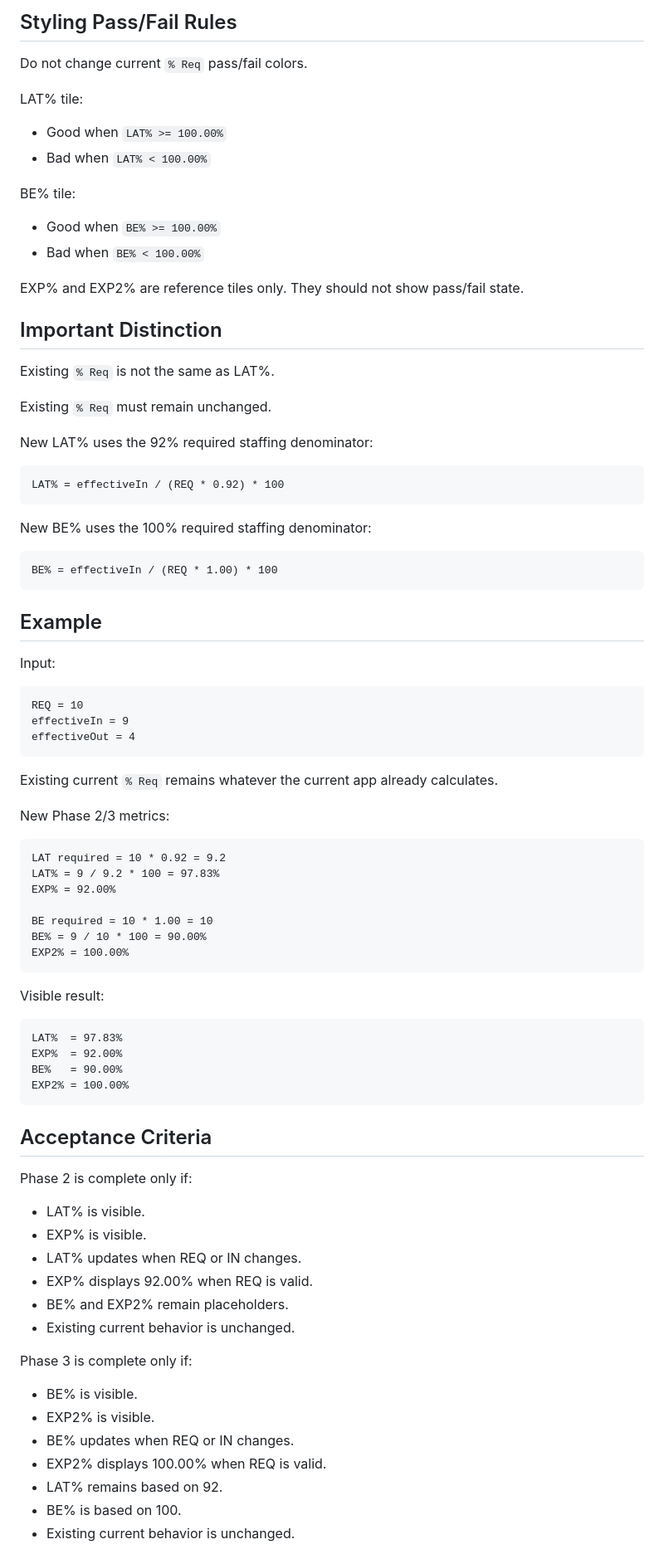
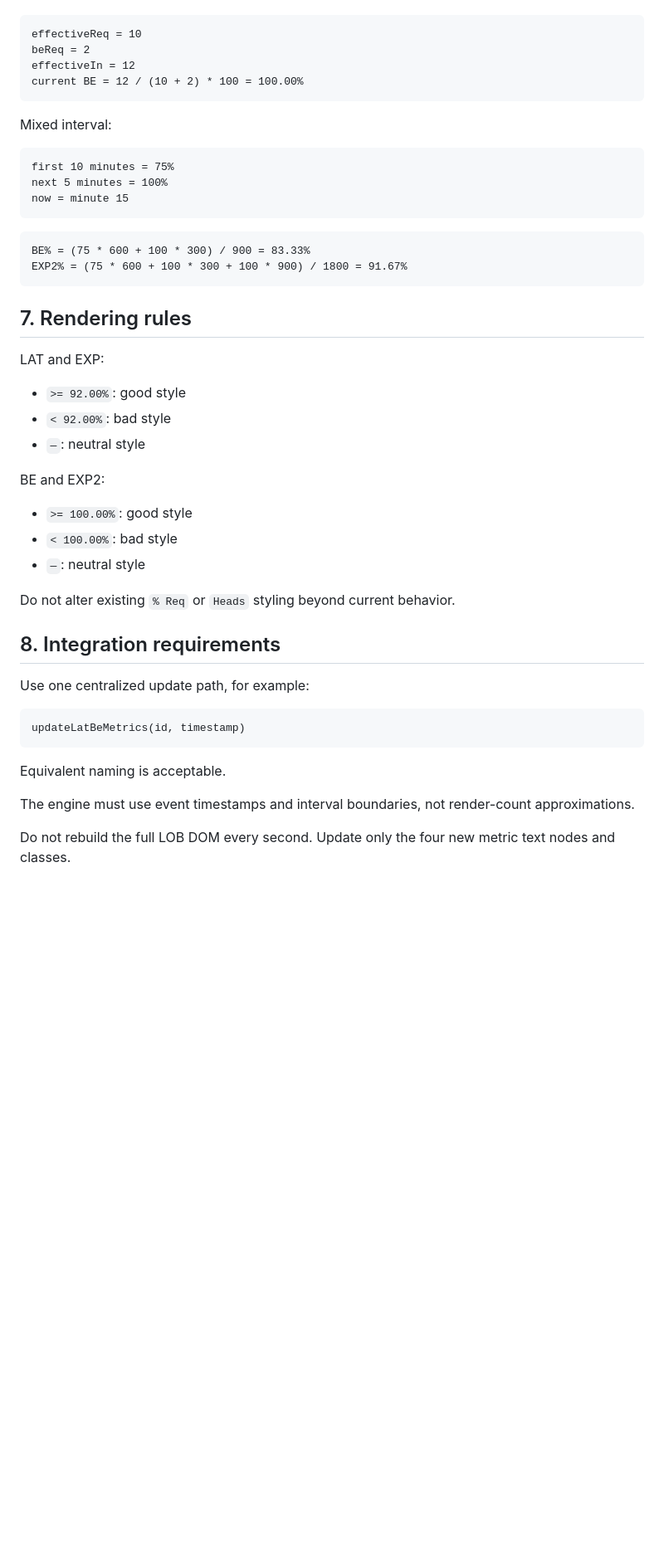
Before and after one commit to uxomar113/INT-X, a Markdown page: INT4_2_LAT_BE_Calculation_SPEC.md, the part around one of its changes. Shown at 83% size. Drawn GitHub-style; blank space fills up the shorter version.

Commit message:
Replace LAT BE calculation spec with approved interval model

````diff
--- a/INT4_2_LAT_BE_Calculation_SPEC.md
+++ b/INT4_2_LAT_BE_Calculation_SPEC.md
@@ -258,77 +303,51 @@ BE% and EXP2% must update whenever LAT% updates:
 
-## Styling Pass/Fail Rules
-Do not change current `% Req` pass/fail colors.
-
-LAT% tile:
-- Good when `LAT% >= 100.00%`
-- Bad when `LAT% < 100.00%`
-
-BE% tile:
-- Good when `BE% >= 100.00%`
-- Bad when `BE% < 100.00%`
-
-EXP% and EXP2% are reference tiles only.
-They should not show pass/fail state.
-
-## Important Distinction
-Existing `% Req` is not the same as LAT%.
-
-Existing `% Req` must remain unchanged.
-
-New LAT% uses the 92% required staffing denominator:
 ```text
-LAT% = effectiveIn / (REQ * 0.92) * 100
+effectiveReq = 10
+beReq = 2
+effectiveIn = 12
+current BE = 12 / (10 + 2) * 100 = 100.00%
 ```
 
-New BE% uses the 100% required staffing denominator:
+Mixed interval:
+
 ```text
-BE% = effectiveIn / (REQ * 1.00) * 100
+first 10 minutes = 75%
+next 5 minutes = 100%
+now = minute 15
 ```
 
-## Example
-Input:
 ```text
-REQ = 10
-effectiveIn = 9
-effectiveOut = 4
+BE% = (75 * 600 + 100 * 300) / 900 = 83.33%
+EXP2% = (75 * 600 + 100 * 300 + 100 * 900) / 1800 = 91.67%
 ```
 
-Existing current `% Req` remains whatever the current app already calculates.
+## 7. Rendering rules
 
-New Phase 2/3 metrics:
+LAT and EXP:
+
+- `>= 92.00%`: good style
+- `< 92.00%`: bad style
+- `—`: neutral style
+
+BE and EXP2:
+
+- `>= 100.00%`: good style
+- `< 100.00%`: bad style
+- `—`: neutral style
+
+Do not alter existing `% Req` or `Heads` styling beyond current behavior.
+
+## 8. Integration requirements
+
+Use one centralized update path, for example:
+
 ```text
-LAT required = 10 * 0.92 = 9.2
-LAT% = 9 / 9.2 * 100 = 97.83%
-EXP% = 92.00%
-
-BE required = 10 * 1.00 = 10
-BE% = 9 / 10 * 100 = 90.00%
-EXP2% = 100.00%
+updateLatBeMetrics(id, timestamp)
 ```
 
-Visible result:
-```text
-LAT%  = 97.83%
-EXP%  = 92.00%
-BE%   = 90.00%
-EXP2% = 100.00%
-```
+Equivalent naming is acceptable.
 
-## Acceptance Criteria
-Phase 2 is complete only if:
-- LAT% is visible.
-- EXP% is visible.
-- LAT% updates when REQ or IN changes.
-- EXP% displays 92.00% when REQ is valid.
-- BE% and EXP2% remain placeholders.
-- Existing current behavior is unchanged.
+The engine must use event timestamps and interval boundaries, not render-count approximations.
 
-Phase 3 is complete only if:
-- BE% is visible.
-- EXP2% is visible.
-- BE% updates when REQ or IN changes.
-- EXP2% displays 100.00% when REQ is valid.
-- LAT% remains based on 92.
-- BE% is based on 100.
-- Existing current behavior is unchanged.
+Do not rebuild the full LOB DOM every second. Update only the four new metric text nodes and classes.
 
````
Also changed, not shown: other parts of INT4_2_LAT_BE_Calculation_SPEC.md (+274 -192 lines).
